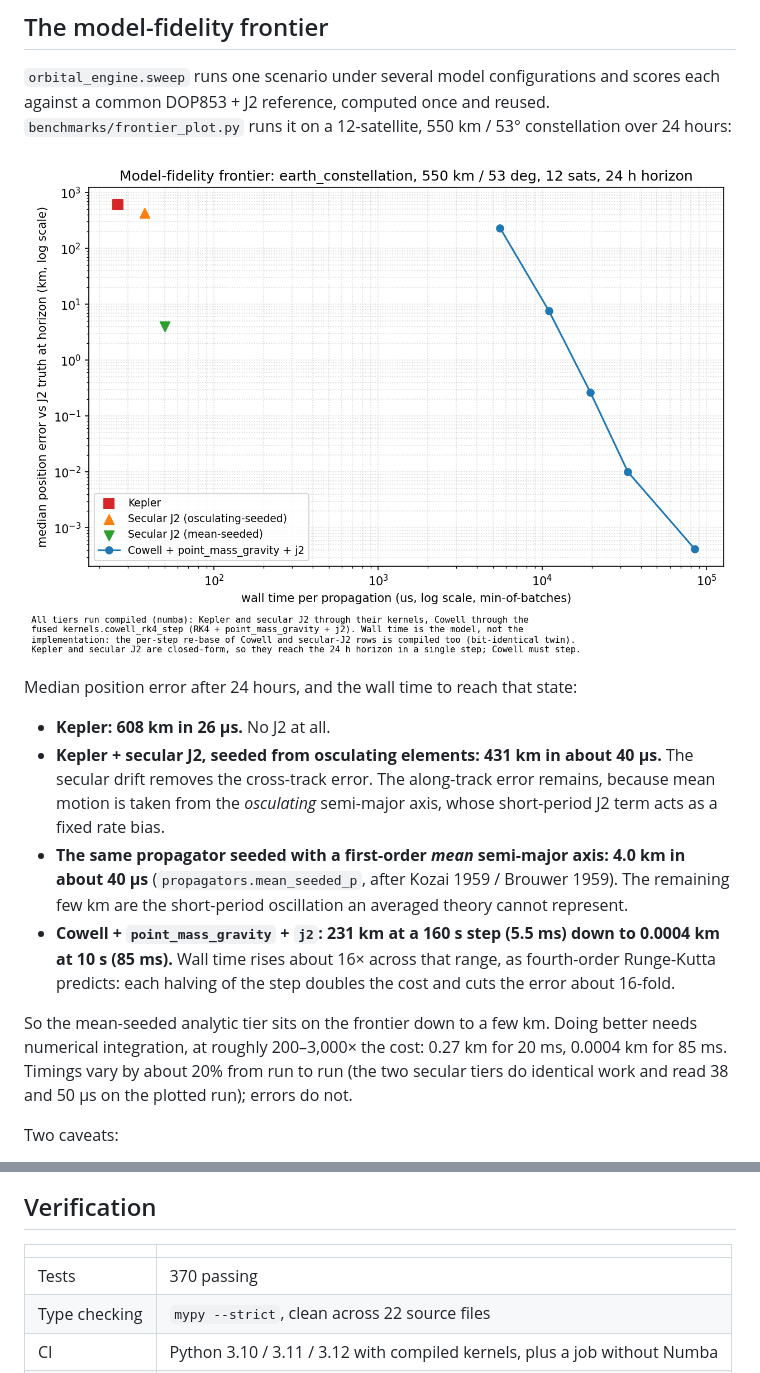
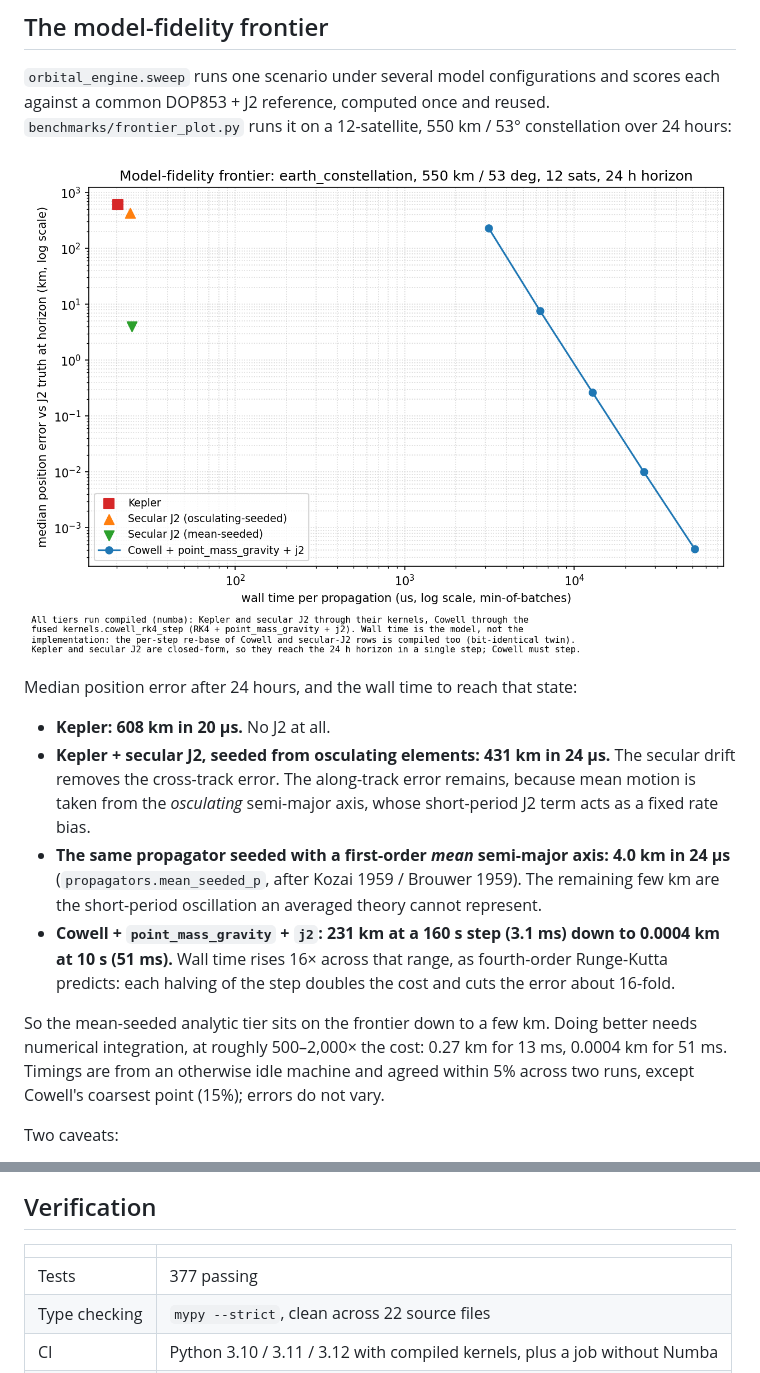
Before and after one commit to Antsstar/Orbit_Mechanics, a Markdown page: README.md, 2 parts joined by grey strips. Rendered like a GitHub page; pictures changed too: docs/figures/frontier.png.

Commit message:
docs(frontier): regenerate the plot on an idle machine; final timings and counts
The previous figure was measured while two agents shared the CPU (the two
secular tiers, which do identical work, read 38 and 50 us). Rerun twice with
nothing else running, after the compiled re-base merge: Kepler 20 us, secular
J2 23-25 us, and Cowell 3.1-3.7 ms at 160 s up to 51-54 ms at 10 s. The runs
agree within 5% except Cowell's coarsest point (15%). Errors are unchanged.
The Cowell cost rises 16.4x across the curve, as RK4 predicts, and beating
the mean-seeded tier costs about 500-2,000x.

README: the frontier numbers, and 377 tests. Coverage re-measured at 86% with
numba disabled (drag 100%, thirdbody 100%, kernels 93%).

Co-Authored-By: Claude Opus 5 (1M context) <noreply@anthropic.com>

```diff
--- a/README.md
+++ b/README.md
@@ -25,21 +25,21 @@ common DOP853 + J2 reference, computed once and reused. `benchmarks/frontier_plo
 
 Median position error after 24 hours, and the wall time to reach that state:
 
-- **Kepler: 608 km in 26 µs.** No J2 at all.
-- **Kepler + secular J2, seeded from osculating elements: 431 km in about 40 µs.** The secular drift removes
+- **Kepler: 608 km in 20 µs.** No J2 at all.
+- **Kepler + secular J2, seeded from osculating elements: 431 km in 24 µs.** The secular drift removes
   the cross-track error. The along-track error remains, because mean motion is taken from the
   *osculating* semi-major axis, whose short-period J2 term acts as a fixed rate bias.
-- **The same propagator seeded with a first-order *mean* semi-major axis: 4.0 km in about 40 µs**
+- **The same propagator seeded with a first-order *mean* semi-major axis: 4.0 km in 24 µs**
   (`propagators.mean_seeded_p`, after Kozai 1959 / Brouwer 1959). The remaining few km are the
   short-period oscillation an averaged theory cannot represent.
-- **Cowell + `point_mass_gravity` + `j2`: 231 km at a 160 s step (5.5 ms) down to 0.0004 km at 10 s
-  (85 ms).** Wall time rises about 16× across that range, as fourth-order Runge-Kutta predicts: each
+- **Cowell + `point_mass_gravity` + `j2`: 231 km at a 160 s step (3.1 ms) down to 0.0004 km at 10 s
+  (51 ms).** Wall time rises 16× across that range, as fourth-order Runge-Kutta predicts: each
   halving of the step doubles the cost and cuts the error about 16-fold.
 
 So the mean-seeded analytic tier sits on the frontier down to a few km. Doing better needs numerical
-integration, at roughly 200–3,000× the cost: 0.27 km for 20 ms, 0.0004 km for 85 ms. Timings vary
-by about 20% from run to run (the two secular tiers do identical work and read 38 and 50 µs on the
-plotted run); errors do not.
+integration, at roughly 500–2,000× the cost: 0.27 km for 13 ms, 0.0004 km for 51 ms. Timings are
+from an otherwise idle machine and agreed within 5% across two runs, except Cowell's coarsest point
+(15%); errors do not vary.
 
 Two caveats:
 
@@ -104,7 +104,7 @@ with the NumPy re-base those were 17 and 24 µs.
 
 | | |
 |---|---|
-| Tests | 370 passing |
+| Tests | 377 passing |
 | Type checking | `mypy --strict`, clean across 22 source files |
 | CI | Python 3.10 / 3.11 / 3.12 with compiled kernels, plus a job without Numba |
 | Coverage | 86%, measured with Numba disabled |
```
Also changed, not shown: docs/flashcards/07-frontier.md (+3 -2 lines), 1 other file.
